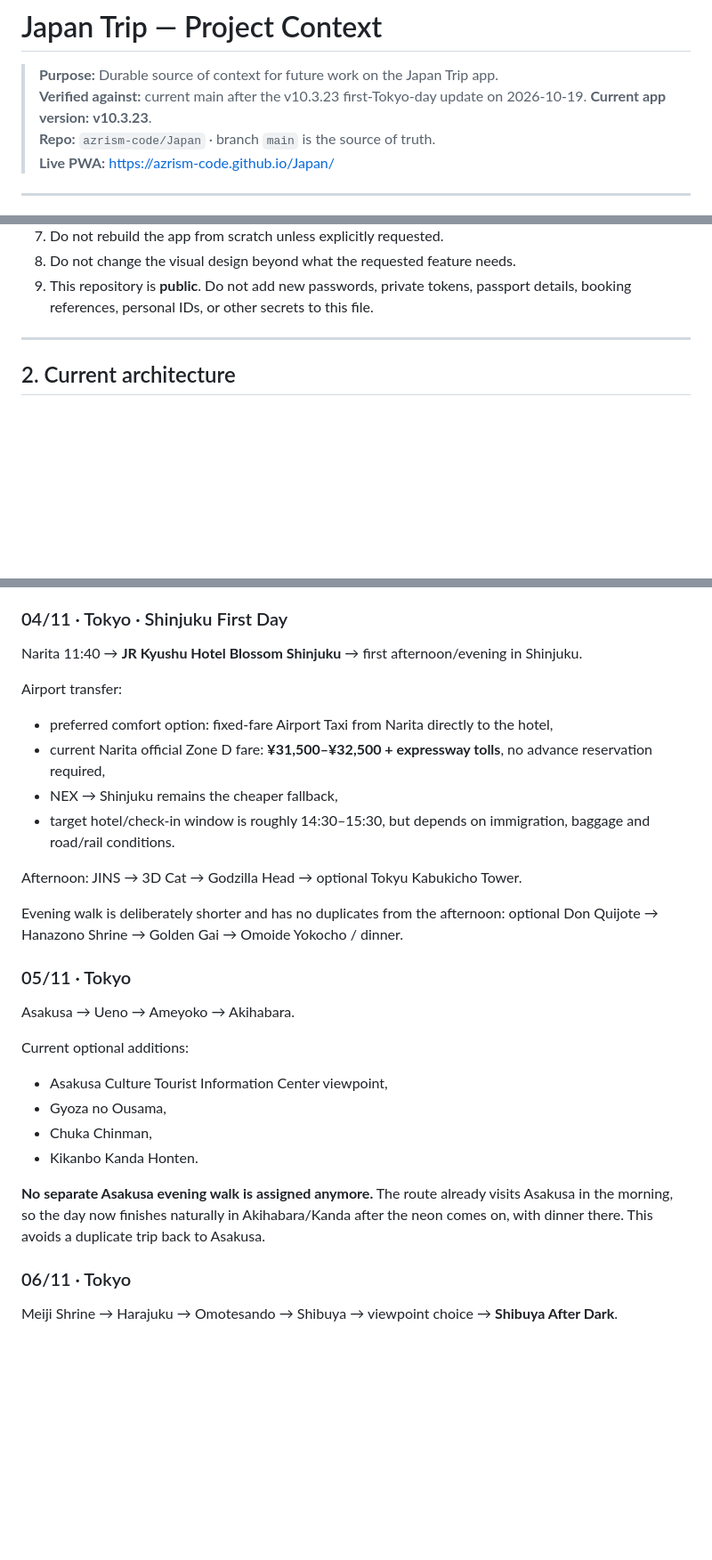
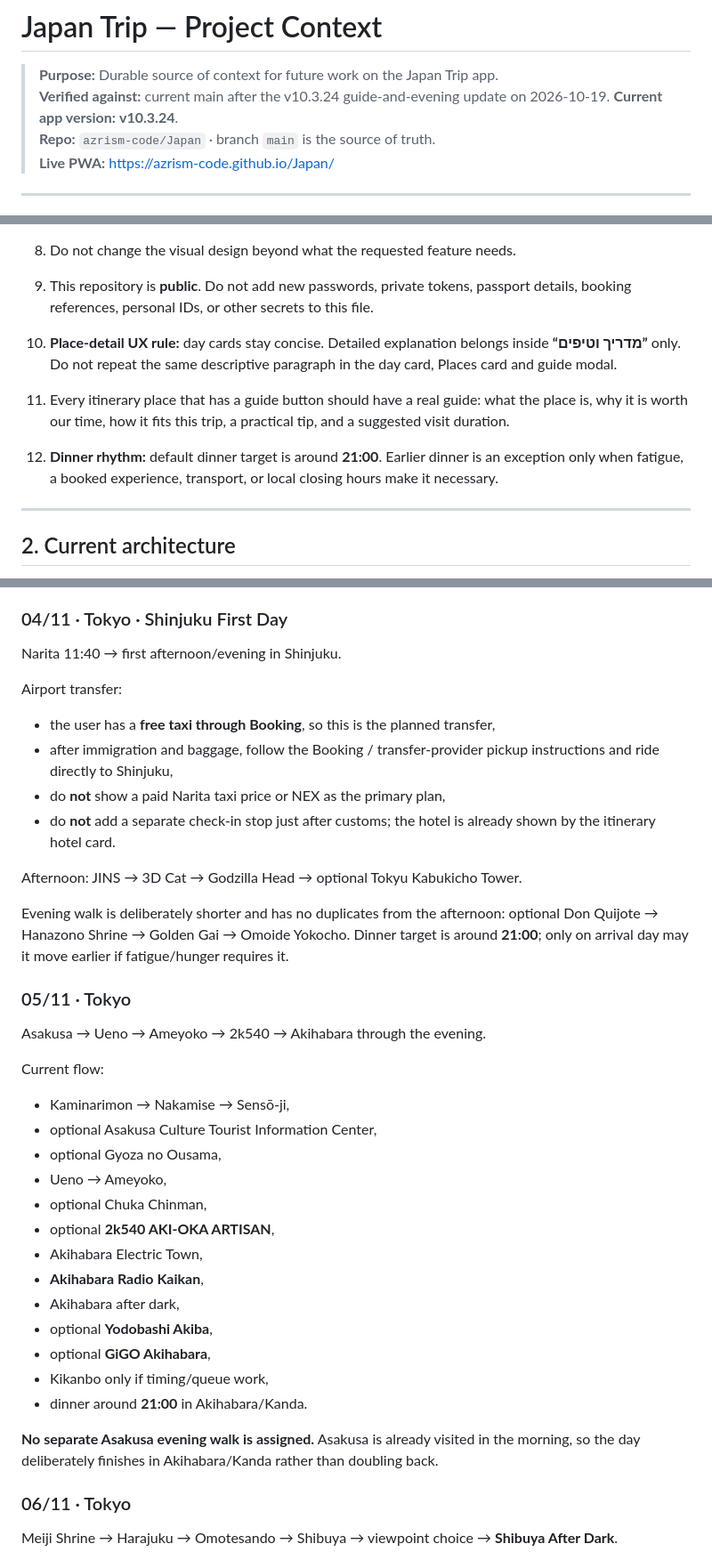
Before and after one commit to azrism-code/Japan, a Markdown page: PROJECT_CONTEXT.md, 3 parts joined by grey strips. Shown at 89% size. Rendered like a GitHub page; blank space fills up the shorter version.

Commit message:
Document guide-only detail and 21:00 dinner rules

```diff
--- a/PROJECT_CONTEXT.md
+++ b/PROJECT_CONTEXT.md
@@ -1,8 +1,8 @@
 # Japan Trip — Project Context
 
 > **Purpose:** Durable source of context for future work on the Japan Trip app.
-> **Verified against:** current main after the v10.3.23 first-Tokyo-day update on 2026-10-19.
-> **Current app version:** **v10.3.23**.
+> **Verified against:** current main after the v10.3.24 guide-and-evening update on 2026-10-19.
+> **Current app version:** **v10.3.24**.
 > **Repo:** `azrism-code/Japan` · branch `main` is the source of truth.
 > **Live PWA:** https://azrism-code.github.io/Japan/
 
@@ -24,6 +24,10 @@
 7. Do not rebuild the app from scratch unless explicitly requested.
 8. Do not change the visual design beyond what the requested feature needs.
 9. This repository is **public**. Do not add new passwords, private tokens, passport details, booking references, personal IDs, or other secrets to this file.
+
+10. **Place-detail UX rule:** day cards stay concise. Detailed explanation belongs inside **“מדריך וטיפים”** only. Do not repeat the same descriptive paragraph in the day card, Places card and guide modal.
+11. Every itinerary place that has a guide button should have a real guide: what the place is, why it is worth our time, how it fits this trip, a practical tip, and a suggested visit duration.
+12. **Dinner rhythm:** default dinner target is around **21:00**. Earlier dinner is an exception only when fatigue, a booked experience, transport, or local closing hours make it necessary.
 
 ---
 
@@ -317,30 +321,40 @@ Latest confirmed flights from the 18 Oct Emirates itinerary:
 - EY800 · AUH 21:05 → NRT 11:40 (+1) · Etihad Airways · Airbus A380-800.
 
 ### 04/11 · Tokyo · Shinjuku First Day
-Narita 11:40 → **JR Kyushu Hotel Blossom Shinjuku** → first afternoon/evening in Shinjuku.
+Narita 11:40 → first afternoon/evening in Shinjuku.
 
 Airport transfer:
-- preferred comfort option: fixed-fare Airport Taxi from Narita directly to the hotel,
-- current Narita official Zone D fare: **¥31,500–¥32,500 + expressway tolls**, no advance reservation required,
-- NEX → Shinjuku remains the cheaper fallback,
-- target hotel/check-in window is roughly 14:30–15:30, but depends on immigration, baggage and road/rail conditions.
+- the user has a **free taxi through Booking**, so this is the planned transfer,
+- after immigration and baggage, follow the Booking / transfer-provider pickup instructions and ride directly to Shinjuku,
+- do **not** show a paid Narita taxi price or NEX as the primary plan,
+- do **not** add a separate check-in stop just after customs; the hotel is already shown by the itinerary hotel card.
 
 Afternoon:
 JINS → 3D Cat → Godzilla Head → optional Tokyu Kabukicho Tower.
 
 Evening walk is deliberately shorter and has no duplicates from the afternoon:
-optional Don Quijote → Hanazono Shrine → Golden Gai → Omoide Yokocho / dinner.
+optional Don Quijote → Hanazono Shrine → Golden Gai → Omoide Yokocho.
+Dinner target is around **21:00**; only on arrival day may it move earlier if fatigue/hunger requires it.
 
 ### 05/11 · Tokyo
-Asakusa → Ueno → Ameyoko → Akihabara.
+Asakusa → Ueno → Ameyoko → 2k540 → Akihabara through the evening.
 
-Current optional additions:
-- Asakusa Culture Tourist Information Center viewpoint,
-- Gyoza no Ousama,
-- Chuka Chinman,
-- Kikanbo Kanda Honten.
+Current flow:
+- Kaminarimon → Nakamise → Sensō-ji,
+- optional Asakusa Culture Tourist Information Center,
+- optional Gyoza no Ousama,
+- Ueno → Ameyoko,
+- optional Chuka Chinman,
+- optional **2k540 AKI-OKA ARTISAN**,
+- Akihabara Electric Town,
+- **Akihabara Radio Kaikan**,
+- Akihabara after dark,
+- optional **Yodobashi Akiba**,
+- optional **GiGO Akihabara**,
+- Kikanbo only if timing/queue work,
+- dinner around **21:00** in Akihabara/Kanda.
 
-**No separate Asakusa evening walk is assigned anymore.** The route already visits Asakusa in the morning, so the day now finishes naturally in Akihabara/Kanda after the neon comes on, with dinner there. This avoids a duplicate trip back to Asakusa.
+**No separate Asakusa evening walk is assigned.** Asakusa is already visited in the morning, so the day deliberately finishes in Akihabara/Kanda rather than doubling back.
 
 ### 06/11 · Tokyo
 Meiji Shrine → Harajuku → Omotesando → Shibuya → viewpoint choice → **Shibuya After Dark**.
```
